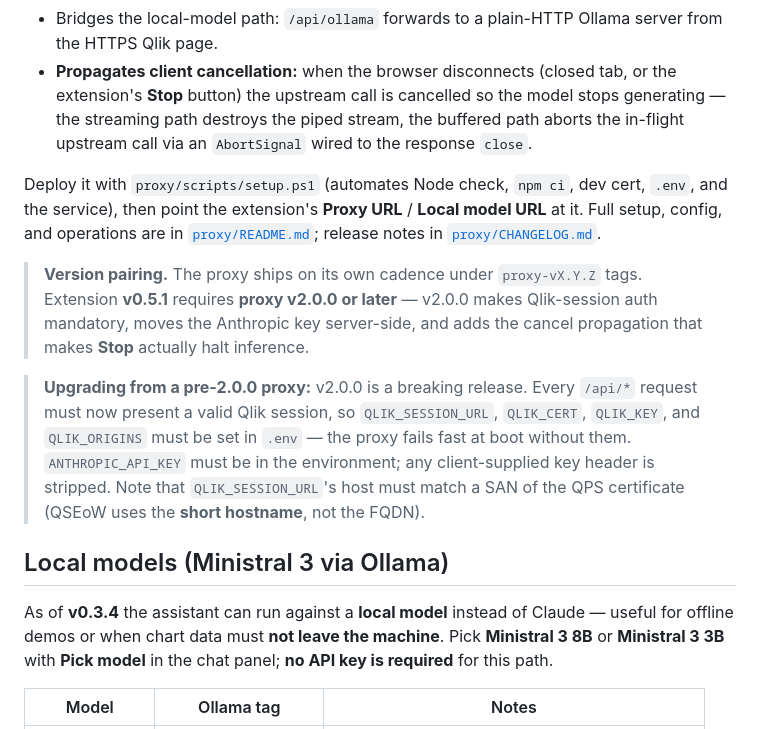
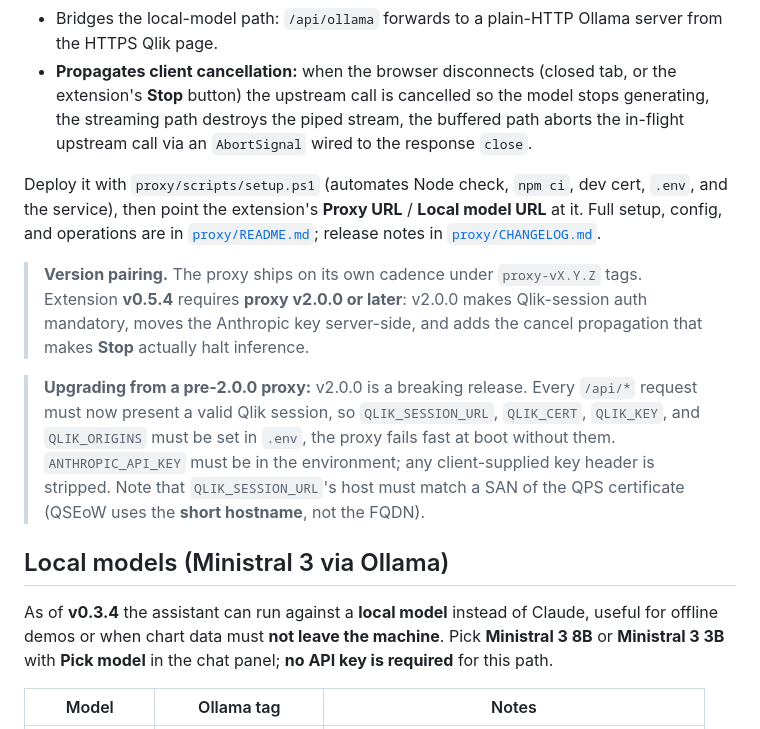
Before and after one commit to mabaeyens/AnthropicExtension, a Markdown page: README.md, the part around one of its changes. Rendered like a GitHub page.

```diff
--- a/README.md
+++ b/README.md
@@ -194,7 +194,7 @@ direct-browser mode. The proxy:
 - Bridges the local-model path: `/api/ollama` forwards to a plain-HTTP Ollama server from the HTTPS
   Qlik page.
 - **Propagates client cancellation:** when the browser disconnects (closed tab, or the extension's
-  **Stop** button) the upstream call is cancelled so the model stops generating — the streaming path
+  **Stop** button) the upstream call is cancelled so the model stops generating, the streaming path
   destroys the piped stream, the buffered path aborts the in-flight upstream call via an
   `AbortSignal` wired to the response `close`.
 
@@ -204,19 +204,19 @@ and operations are in [`proxy/README.md`](./proxy/README.md); release notes in
 [`proxy/CHANGELOG.md`](./proxy/CHANGELOG.md).
 
 > **Version pairing.** The proxy ships on its own cadence under `proxy-vX.Y.Z` tags. Extension
-> **v0.5.1** requires **proxy v2.0.0 or later** — v2.0.0 makes Qlik-session auth mandatory, moves the
+> **v0.5.4** requires **proxy v2.0.0 or later**: v2.0.0 makes Qlik-session auth mandatory, moves the
 > Anthropic key server-side, and adds the cancel propagation that makes **Stop** actually halt
 > inference.
 
 > **Upgrading from a pre-2.0.0 proxy:** v2.0.0 is a breaking release. Every `/api/*` request must now
 > present a valid Qlik session, so `QLIK_SESSION_URL`, `QLIK_CERT`, `QLIK_KEY`, and `QLIK_ORIGINS`
-> must be set in `.env` — the proxy fails fast at boot without them. `ANTHROPIC_API_KEY` must be in
+> must be set in `.env`, the proxy fails fast at boot without them. `ANTHROPIC_API_KEY` must be in
 > the environment; any client-supplied key header is stripped. Note that `QLIK_SESSION_URL`'s host
 > must match a SAN of the QPS certificate (QSEoW uses the **short hostname**, not the FQDN).
 
 ## Local models (Ministral 3 via Ollama)
 
-As of **v0.3.4** the assistant can run against a **local model** instead of Claude — useful for
+As of **v0.3.4** the assistant can run against a **local model** instead of Claude, useful for
 offline demos or when chart data must **not leave the machine**. Pick **Ministral 3 8B** or
 **Ministral 3 3B** with **Pick model** in the chat panel; **no API key is required** for this path.
 
```
Also changed, not shown: other parts of README.md (+51 -51 lines).
